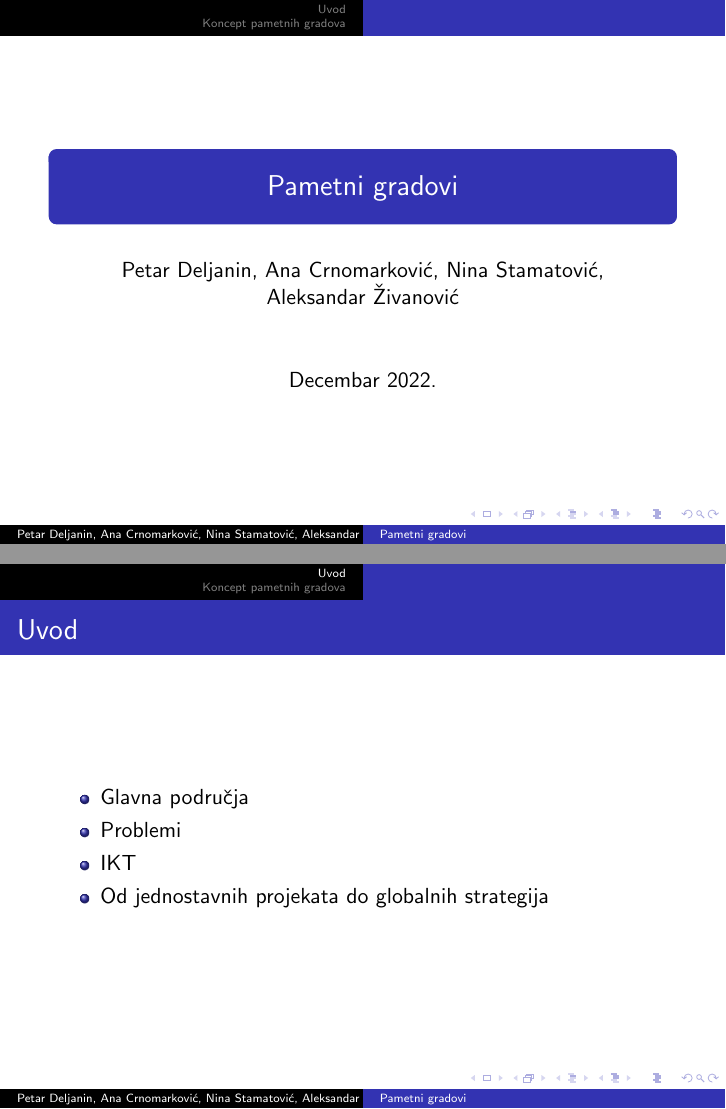
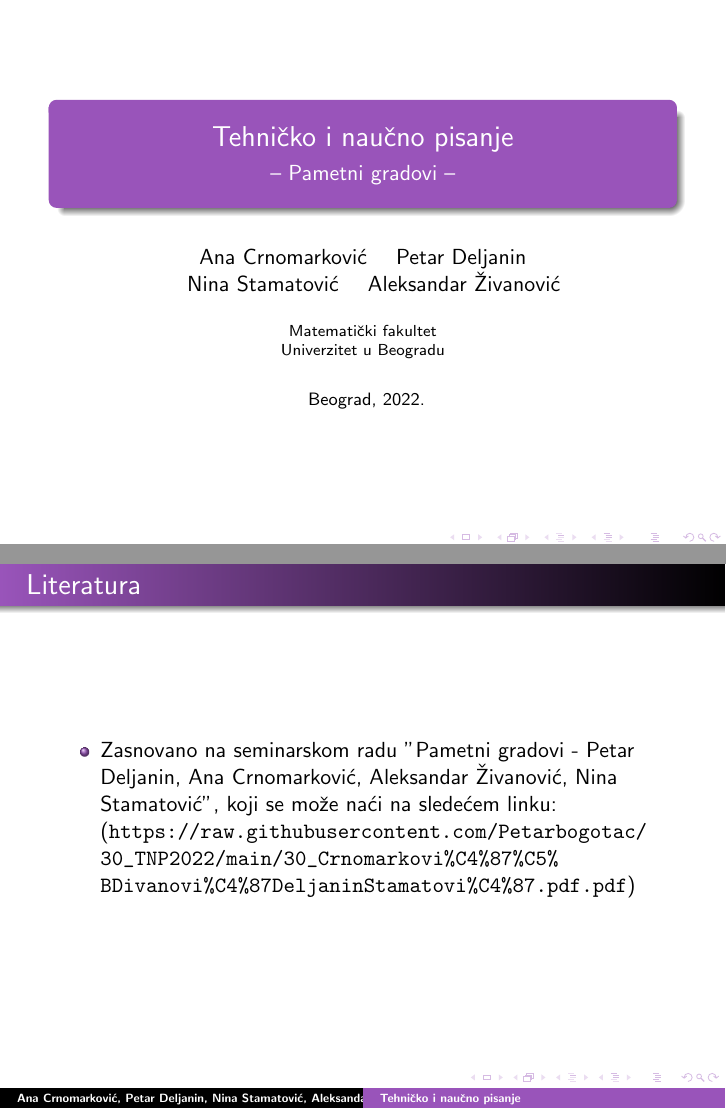
Before and after one commit to Petarbogotac/30_TNP2022, LaTeX slides (30_prezentacija_CrnomarkovićŽivanovićDeljaninStamatović.tex): pages 1 and 2 of 3 before the commit and pages 1 and 2 of 2 after it, joined at a grey line. Compiled offline with pdfLaTeX.

Commit message:
početak

```diff
--- a/30_prezentacija_CrnomarkovićŽivanovićDeljaninStamatović.tex
+++ b/30_prezentacija_CrnomarkovićŽivanovićDeljaninStamatović.tex
@@ -4,25 +15,27 @@
 
 
-\usepackage[english,serbian]{babel}
+\def\d{{\fontencoding{T1}\selectfont\dj}}
+\def\D{{\fontencoding{T1}\selectfont\DJ}}
 
-\title{Pametni gradovi}
-\author{Petar Deljanin, Ana Crnomarković, Nina Stamatović, Aleksandar Živanović }
-\date{Decembar 2022.}
+
+\title{Tehničko i naučno pisanje}
+\subtitle{-- Pametni gradovi --}
+\author{Ana Crnomarković \and Petar Deljanin\\ \and Nina Stamatović \and Aleksandar Živanović}
+\institute{Matematički fakultet\\Univerzitet u Beogradu}
+\date{
+	\footnotesize{Beograd, 2022.}
+}
 
 \begin{document}
-
-\maketitle
-
-\section{Uvod}
-
-\begin{frame}{Uvod}
-\begin{itemize}
-    \item{Glavna područja}
-    \item{Problemi}
-    \item{IKT}
-    \item{Od jednostavnih projekata do globalnih strategija}
-\end{itemize}
+\begin{frame}
+	\thispagestyle{empty}
+	\titlepage
 \end{frame}
 
-\section{Koncept pametnih gradova}
+\addtocounter{framenumber}{-1}
 
+\begin{frame}[fragile]\frametitle{Literatura}
+	\begin{itemize}
+		\item Zasnovano na seminarskom radu "Pametni gradovi - Petar Deljanin, Ana Crnomarković, Aleksandar Živanović, Nina Stamatović", koji se može naći na sledećem linku:
+		(\url{https://raw.githubusercontent.com/Petarbogotac/30_TNP2022/main/30_Crnomarkovi%C4%87%C5%BDivanovi%C4%87DeljaninStamatovi%C4%87.pdf.pdf})
+	\end{itemize}
@@ -45,3 +42,2 @@
 \end{frame}
-
 \end{document}
```
Also changed, not shown: 30_prezentacija_CrnomarkovićŽivanovićDeljaninStamatović.tex (29 more changed lines).
